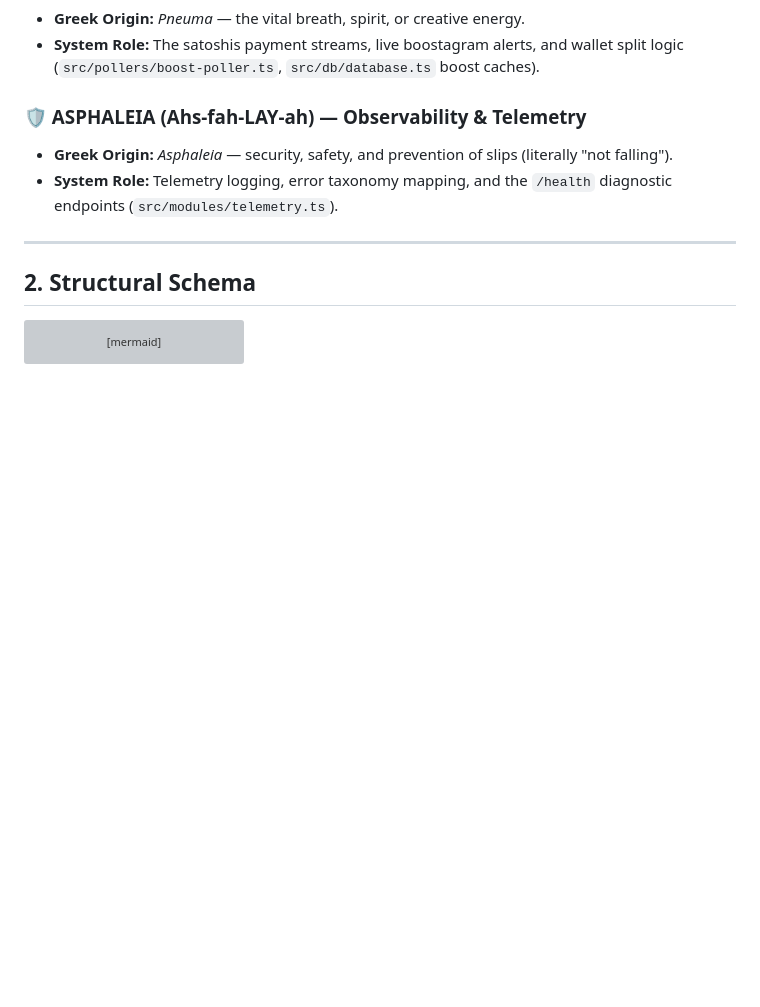
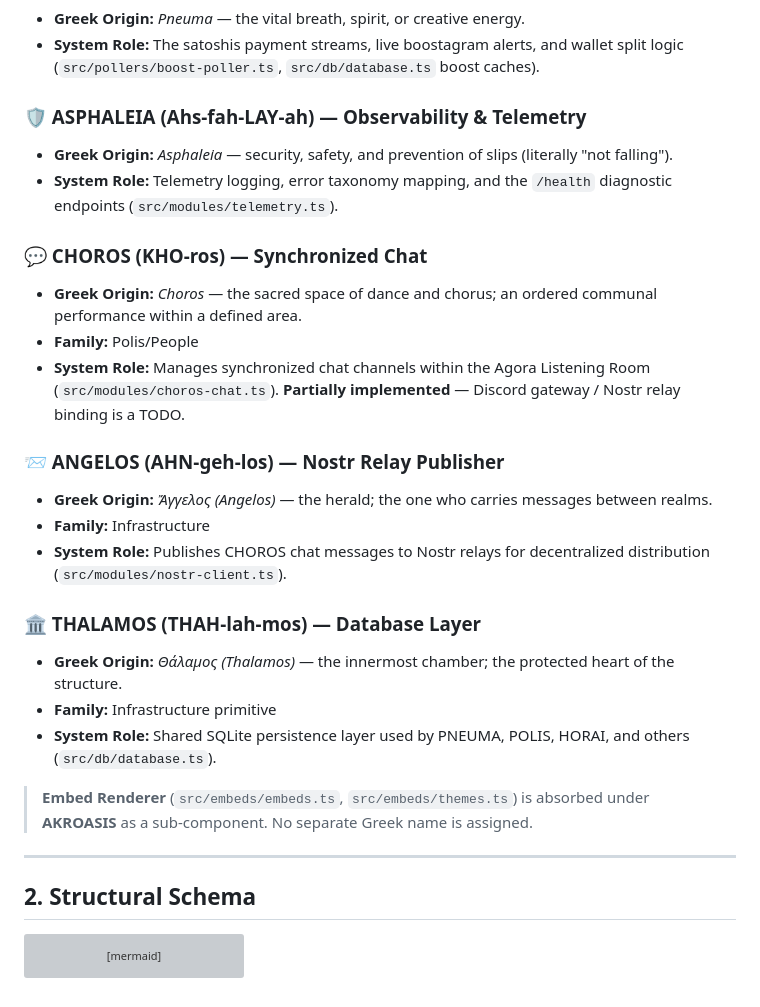
Before and after one commit to woodyardae/aegis-pod-bot, a Markdown page: docs/architecture_and_naming.md, the part around the change. GitHub-like rendering; blank space fills up the shorter version; grey boxes are pictures that could not be loaded.

Commit message:
docs(naming): add CHOROS, ANGELOS, THALAMOS + embed note
Three previously undocumented modules added to the naming catalog:
- CHOROS: synchronized chat manager (src/modules/choros-chat.ts),
  Polis/People family; Discord/Nostr binding is a TODO
- ANGELOS: Nostr relay publisher (src/modules/nostr-client.ts),
  Infrastructure; carries CHOROS messages to decentralized relays
- THALAMOS: shared SQLite persistence layer (src/db/database.ts),
  Infrastructure primitive; used by PNEUMA, POLIS, HORAI, and others

Also documents that the Embed Renderer (src/embeds/) is absorbed
under AKROASIS with no separate Greek name.

Co-authored-by: Alan Woodyard <aewoodyard@gmail.com>
Co-authored-by: Claude Sonnet 4.6 <noreply@anthropic.com>

```diff
--- a/docs/architecture_and_naming.md
+++ b/docs/architecture_and_naming.md
@@ -42,6 +42,23 @@ This document defines the canonical Greek-based naming schema for the Aegis Aeth
 * **Greek Origin:** *Asphaleia* — security, safety, and prevention of slips (literally "not falling").
 * **System Role:** Telemetry logging, error taxonomy mapping, and the `/health` diagnostic endpoints (`src/modules/telemetry.ts`).
 
+### 💬 CHOROS (KHO-ros) — Synchronized Chat
+* **Greek Origin:** *Choros* — the sacred space of dance and chorus; an ordered communal performance within a defined area.
+* **Family:** Polis/People
+* **System Role:** Manages synchronized chat channels within the Agora Listening Room (`src/modules/choros-chat.ts`). **Partially implemented** — Discord gateway / Nostr relay binding is a TODO.
+
+### 📨 ANGELOS (AHN-geh-los) — Nostr Relay Publisher
+* **Greek Origin:** *Ἄγγελος (Angelos)* — the herald; the one who carries messages between realms.
+* **Family:** Infrastructure
+* **System Role:** Publishes CHOROS chat messages to Nostr relays for decentralized distribution (`src/modules/nostr-client.ts`).
+
+### 🏛️ THALAMOS (THAH-lah-mos) — Database Layer
+* **Greek Origin:** *Θάλαμος (Thalamos)* — the innermost chamber; the protected heart of the structure.
+* **Family:** Infrastructure primitive
+* **System Role:** Shared SQLite persistence layer used by PNEUMA, POLIS, HORAI, and others (`src/db/database.ts`).
+
+> **Embed Renderer** (`src/embeds/embeds.ts`, `src/embeds/themes.ts`) is absorbed under **AKROASIS** as a sub-component. No separate Greek name is assigned.
+
 ---
 
 ## 2. Structural Schema
```
